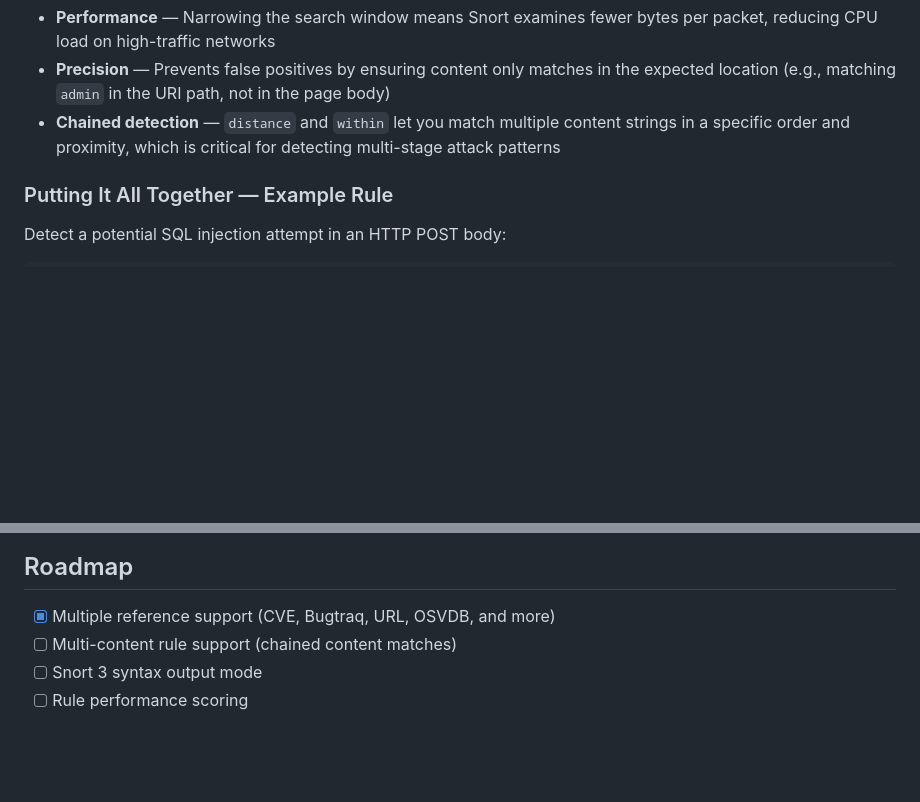
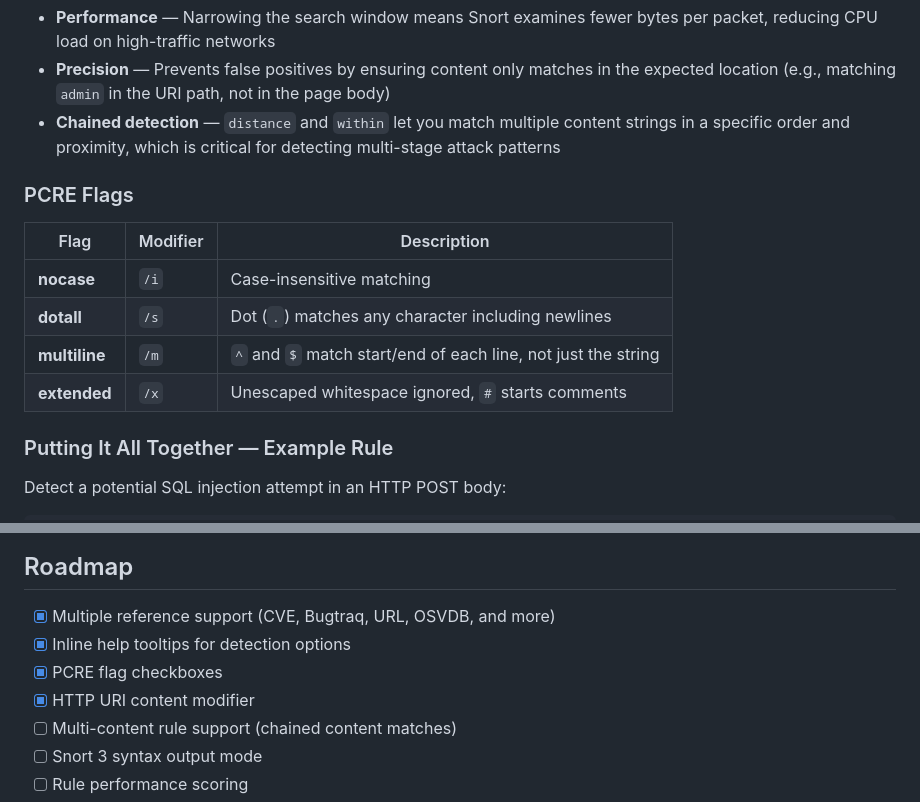
Before and after one commit to Rootless-Ghost/SnortForge, a Markdown page: README.md, 2 parts joined by grey strips. Rendered like a GitHub page; blank space fills up the shorter version.

Commit message:
Add PCRE Flags section to README
Added PCRE flags section with descriptions for each flag.

```diff
--- a/README.md
+++ b/README.md
@@ -187,6 +187,15 @@ content:"GET"; depth:3; content:".php"; distance:1; within:15;
 - **Precision** — Prevents false positives by ensuring content only matches in the expected location (e.g., matching `admin` in the URI path, not in the page body)
 - **Chained detection** — `distance` and `within` let you match multiple content strings in a specific order and proximity, which is critical for detecting multi-stage attack patterns
 
+### PCRE Flags
+
+| Flag | Modifier | Description |
+|------|----------|-------------|
+| **nocase** | `/i` | Case-insensitive matching |
+| **dotall** | `/s` | Dot (`.`) matches any character including newlines |
+| **multiline** | `/m` | `^` and `$` match start/end of each line, not just the string |
+| **extended** | `/x` | Unescaped whitespace ignored, `#` starts comments |
+
 ### Putting It All Together — Example Rule
 
 Detect a potential SQL injection attempt in an HTTP POST body:
@@ -264,6 +273,9 @@ SnortForge/
 ## Roadmap
 
 - [x] Multiple reference support (CVE, Bugtraq, URL, OSVDB, and more)
+- [x] Inline help tooltips for detection options
+- [x] PCRE flag checkboxes
+- [x] HTTP URI content modifier
 - [ ] Multi-content rule support (chained content matches)
 - [ ] Snort 3 syntax output mode
 - [ ] Rule performance scoring
```
